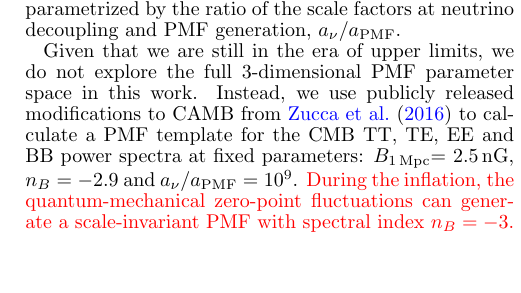
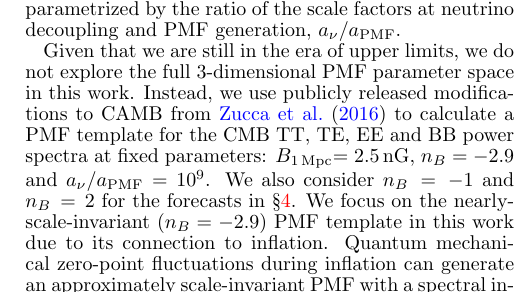
Before and after one commit to clreichardt/pmf_paper, a LaTeX document (pmf.tex): part of one column of page 3 of 10, cut so that both start at the same text, the shorter picture padded with empty space. Compiled offline with pdfLaTeX.

Commit message:
nb2.9 expos

```diff
--- a/pmf.tex
+++ b/pmf.tex
@@ -189,8 +189,11 @@ Finally, the timing of when PMFs are generated relative to neutrino decoupling m
 The timing is typically parametrized by the ratio of the scale factors at neutrino decoupling and PMF generation, $a_{\nu}/a_{\rm{PMF}}$.
 
 Given that we are still in the era of upper limits,  we do not explore the full 3-dimensional PMF parameter space in this work.
-Instead, we use publicly released modifications to CAMB from \citet{zucca16} to calculate a PMF template for the CMB TT, TE, EE and BB power spectra at fixed parameters: \bpmf = 2.5\,nG, $n_B = -2.9$ and $a_{\nu}/a_{\rm{PMF}} = 10^9$. \textcolor{red}{During the inflation, the quantum-mechanical zero-point fluctuations can generate a scale-invariant PMF with spectral index $n_B = -3$. This case is of particular interest because it is connected to the inflation, whereas other casual PMFs with bluer spectra are generated after inflation.}
-We also look at $n_B\,=\,-1$ and $n_B\,=\,2$ in the forecasting section.
+Instead, we use publicly released modifications to CAMB from \citet{zucca16} to calculate a PMF template for the CMB TT, TE, EE and BB power spectra at fixed parameters: \bpmf = 2.5\,nG, $n_B = -2.9$ and $a_{\nu}/a_{\rm{PMF}} = 10^9$.
+We also consider $n_B\,=\,-1$ and $n_B\,=\,2$ for the forecasts in \S\ref{sec:forecasts}.
+We focus on the nearly-scale-invariant ($n_B = -2.9$) PMF template in this work due to its connection to inflation.
+Quantum mechanical zero-point fluctuations during inflation can generate an approximately scale-invariant PMF with a spectral index close to $n_B = -3$ \citep[e.g.,][]{XXX}.
+In contrast, \tbd{casual} PMFs with bluer spectra are generated by new physics after inflation \citep[e.g.,][]{YYY}.
 We have compared calculated templates to the outputs of the earlier CMBACT-derived code\footnote{\url{http://www.sfu.ca/~levon/cmbact.html}} \citep{pogosian99}.
 We find excellent agreement  for the vector modes as would be hoped, however a roughly factor of two difference on the tensor mode power.
 The origin of the difference is unclear.
```
